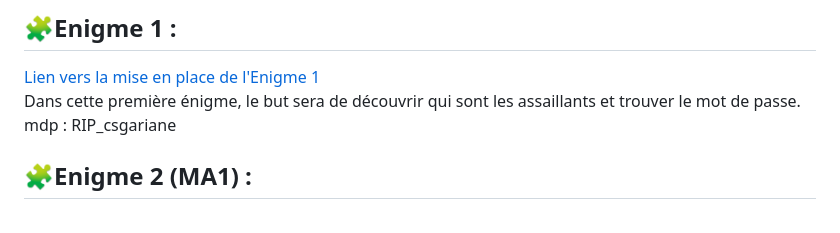
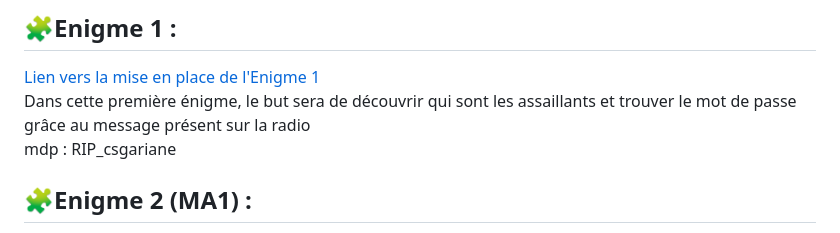
Before and after one commit to S3F1RO/Alerte-Rouge-au-CSG, a Markdown page: README.md, the part around the change. GitHub-like rendering.

Commit message:
Update Enigme 1 description in README
Clarified the objective of Enigme 1 with additional details.

```diff
--- a/README.md
+++ b/README.md
@@ -17,7 +17,7 @@ Vous aurez à disposition votre interface de gestion web où vous retrouverez to
 
 ## 🧩Enigme 1 :
 [Lien vers la mise en place de l'Enigme 1](E1/presentationE1.md)
-Dans cette première énigme, le but sera de découvrir qui sont les assaillants et trouver le mot de passe.
+Dans cette première énigme, le but sera de découvrir qui sont les assaillants et trouver le mot de passe grâce au message présent sur la radio
 mdp : RIP_csgariane
 
 ## 🧩Enigme 2 (MA1) :
```
